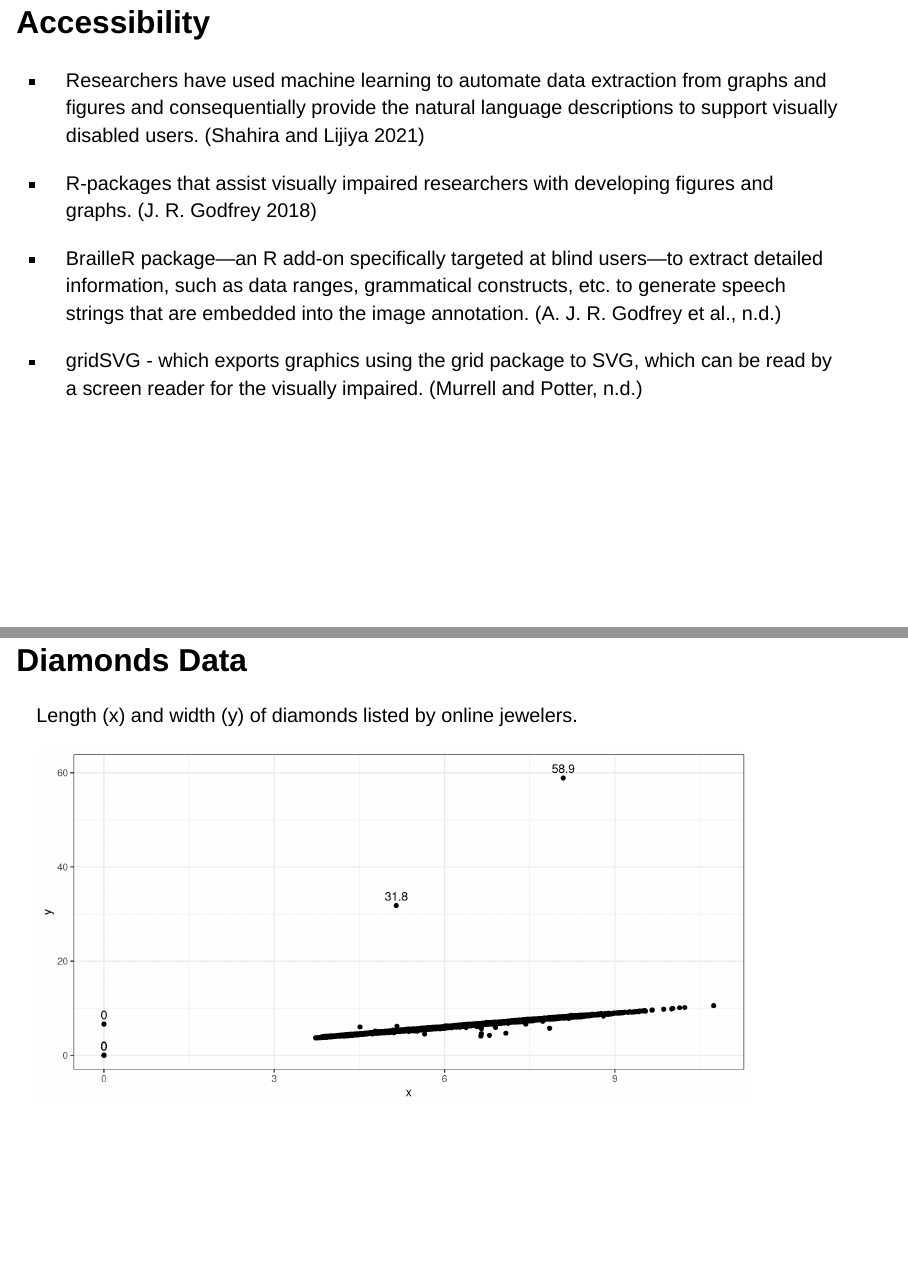
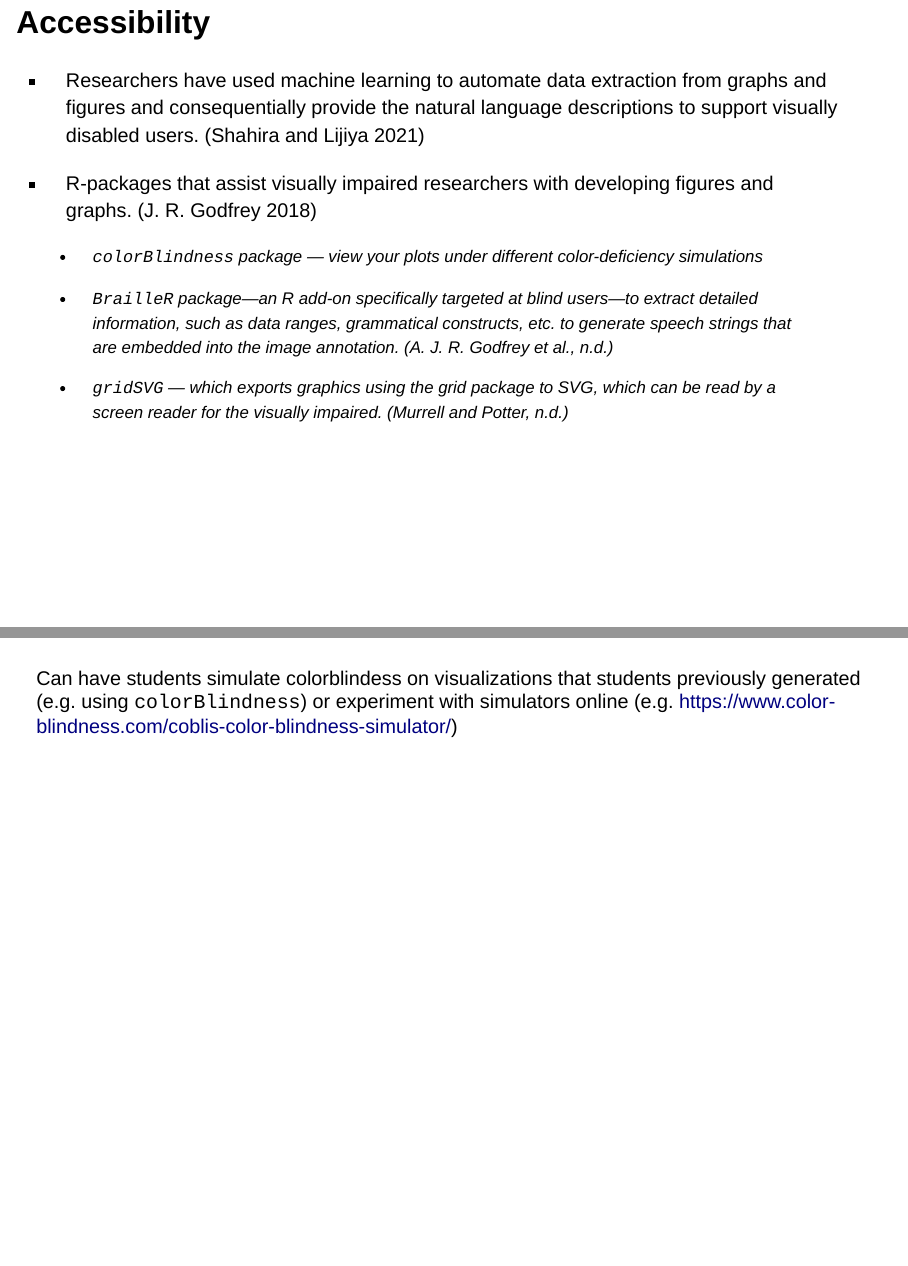
Before and after one commit to SCC4DS/data-science-ethics, a Quarto document (visualization/visualization.qmd): pages 37 and 39 of 72 before the commit and pages 37 and 39 of 73 after it, joined at a grey line. Rendered offline with R 4.5, knitr and Pandoc in place of Quarto, with nearby package versions; drawn as Slidy slides in place of the format the file asks for.

Commit message:
accessibility

```diff
--- a/visualization/visualization.qmd
+++ b/visualization/visualization.qmd
@@ -324,13 +324,18 @@ Deuteranomaly, protanomaly, and tritanomaly are three types of color blindness.
 
 - Researchers have used machine learning to automate data extraction from graphs and figures and consequentially provide the natural language descriptions to support visually disabled users. [@shahira2021]
 
--   R-packages that assist visually impaired researchers with developing figures and graphs. [@godfrey2018]
+- R-packages that assist visually impaired researchers with developing figures and graphs. [@godfrey2018]
+    + `colorBlindness` package --- view your plots under different color-deficiency simulations
+    + `BrailleR` package---an R add-on specifically targeted at blind users---to extract detailed information, such as data ranges, grammatical constructs, etc. to generate speech strings that are embedded into the image annotation. [@godfrey]
 
--   BrailleR package---an R add-on specifically targeted at blind users---to extract detailed information, such as data ranges, grammatical constructs, etc. to generate speech strings that are embedded into the image annotation. [@godfrey]
-
--   gridSVG - which exports graphics using the grid package to SVG, which can be read by a screen reader for the visually impaired. [@murrell]
+    + `gridSVG` --- which exports graphics using the grid package to SVG, which can be read by a screen reader for the visually impaired. [@murrell]
 
 # Outliers and anomalies
+
+## {.instructor-note}
+
+Can have students simulate colorblindess on visualizations that students previously generated (e.g. using `colorBlindness`) or experiment with simulators online (e.g. [https://www.color-blindness.com/coblis-color-blindness-simulator/](https://www.color-blindness.com/coblis-color-blindness-simulator/))
+
 
 ## Diamonds Data
 Length (x) and width (y) of diamonds listed by online jewelers.
```
